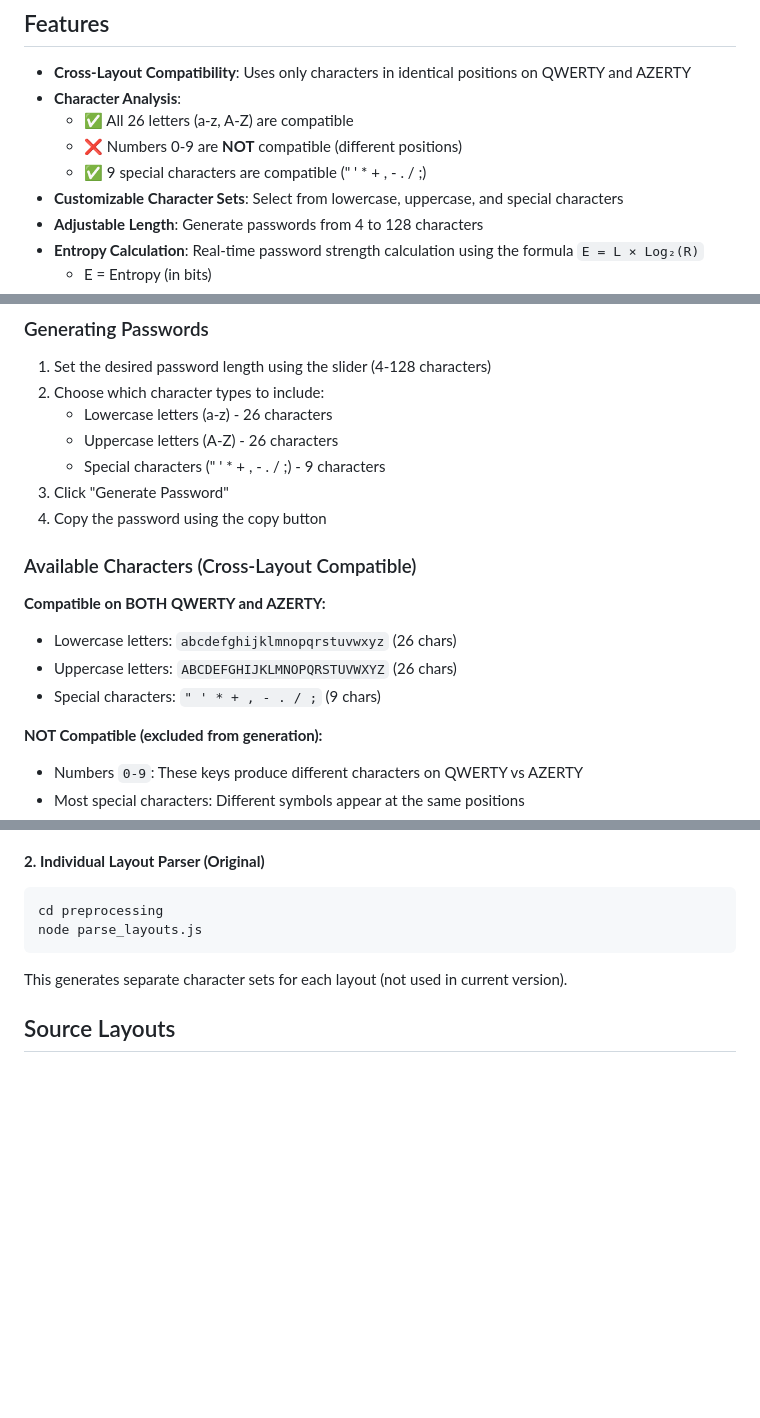
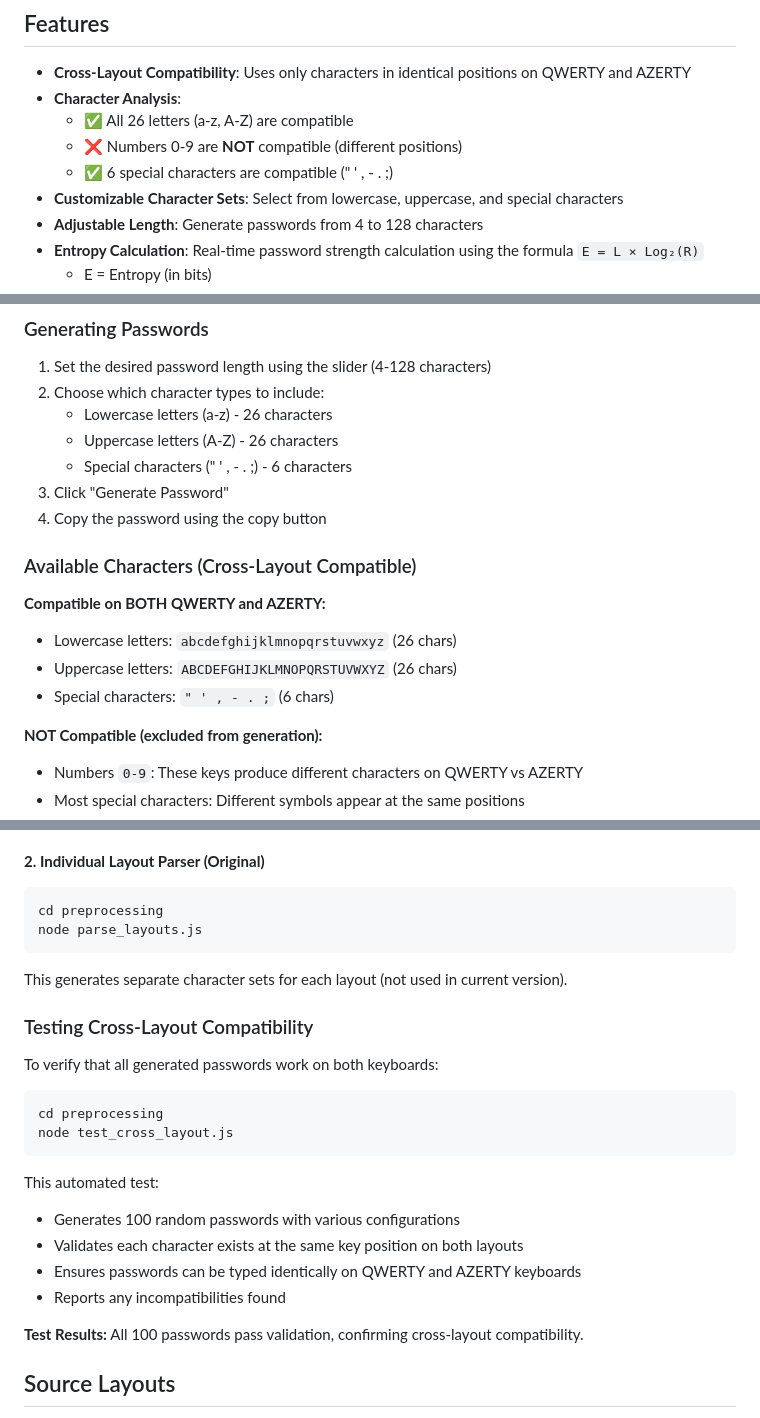
Before and after one commit to Riventh/passgen-qwerty, a Markdown page: README.md, 3 parts joined by grey strips. Rendered like a GitHub page; blank space fills up the shorter version.

Commit message:
docs: add tests and alphabet

````diff
--- a/README.md
+++ b/README.md
@@ -12,7 +12,7 @@ This generator ensures your password can be typed correctly on **both QWERTY and
 - **Character Analysis**:
   - ✅ All 26 letters (a-z, A-Z) are compatible
   - ❌ Numbers 0-9 are **NOT** compatible (different positions)
-  - ✅ 9 special characters are compatible (" ' * + , - . / ;)
+  - ✅ 6 special characters are compatible (" ' , - . ;)
 - **Customizable Character Sets**: Select from lowercase, uppercase, and special characters
 - **Adjustable Length**: Generate passwords from 4 to 128 characters
 - **Entropy Calculation**: Real-time password strength calculation using the formula `E = L × Log₂(R)`
@@ -65,7 +65,7 @@ python3 -m http.server 8080
 2. Choose which character types to include:
    - Lowercase letters (a-z) - 26 characters
    - Uppercase letters (A-Z) - 26 characters
-   - Special characters (" ' * + , - . / ;) - 9 characters
+   - Special characters (" ' , - . ;) - 6 characters
 3. Click "Generate Password"
 4. Copy the password using the copy button
 
@@ -74,7 +74,7 @@ python3 -m http.server 8080
 **Compatible on BOTH QWERTY and AZERTY:**
 - Lowercase letters: `abcdefghijklmnopqrstuvwxyz` (26 chars)
 - Uppercase letters: `ABCDEFGHIJKLMNOPQRSTUVWXYZ` (26 chars)
-- Special characters: `" ' * + , - . / ;` (9 chars)
+- Special characters: `" ' , - . ;` (6 chars)
 
 **NOT Compatible (excluded from generation):**
 - Numbers `0-9`: These keys produce different characters on QWERTY vs AZERTY
@@ -119,6 +119,23 @@ node parse_layouts.js
 
 This generates separate character sets for each layout (not used in current version).
 
+### Testing Cross-Layout Compatibility
+
+To verify that all generated passwords work on both keyboards:
+
+```bash
+cd preprocessing
+node test_cross_layout.js
+```
+
+This automated test:
+- Generates 100 random passwords with various configurations
+- Validates each character exists at the same key position on both layouts
+- Ensures passwords can be typed identically on QWERTY and AZERTY keyboards
+- Reports any incompatibilities found
+
+**Test Results:** All 100 passwords pass validation, confirming cross-layout compatibility.
+
 ## Source Layouts
 
 - [French AZERTY Layout](https://kbdlayout.info/KBDFRNA/download/kbdtables)
````
